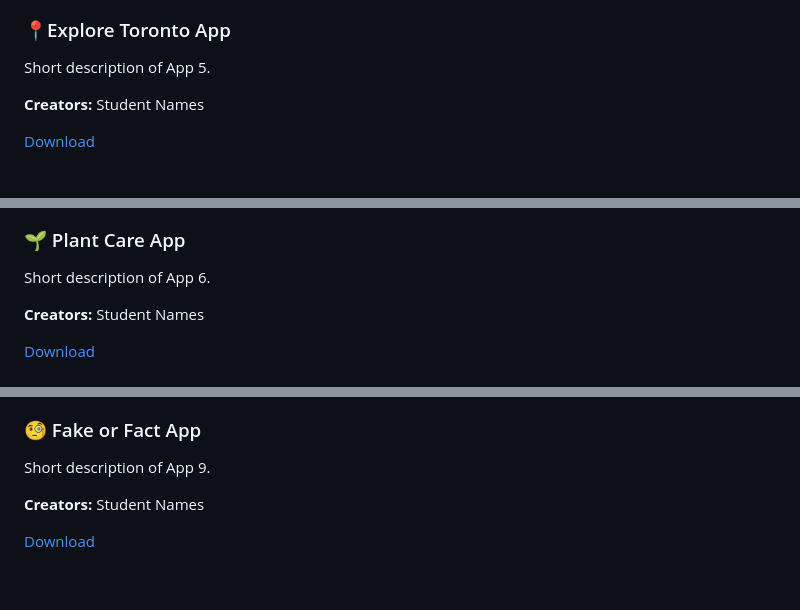
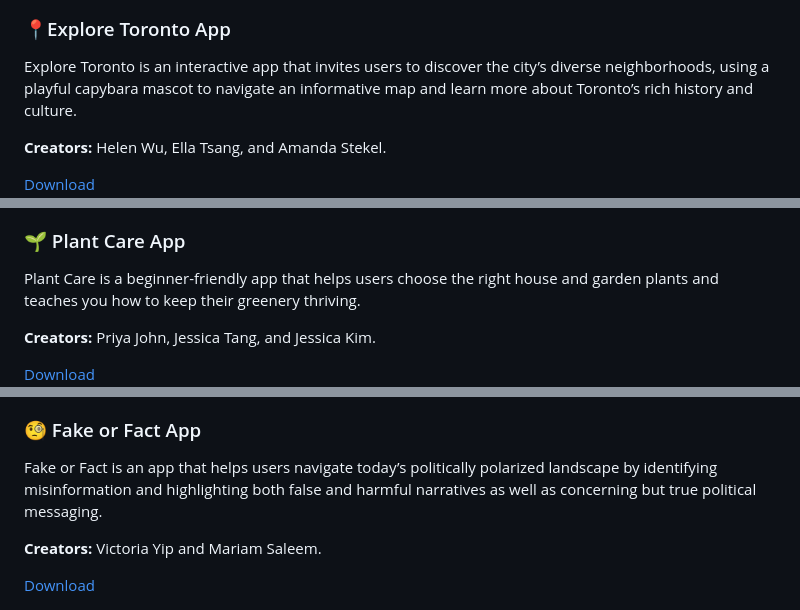
Before and after one commit to artssci/apps2025, a Markdown page: README.md, 3 parts joined by grey strips. Drawn GitHub-style; blank space fills up the shorter version.

```diff
--- a/README.md
+++ b/README.md
@@ -59,16 +59,16 @@ Welcome to our app showcase! Here are 9 amazing apps created by ARTSSCI 3C03 stu
   <div class="app-card">
     <img src="images/app5.png" alt="App 5">
     <h3>📍Explore Toronto App</h3>
-    <p>Short description of App 5.</p>
-    <p><strong>Creators:</strong> Student Names</p>
+    <p>Explore Toronto is an interactive app that invites users to discover the city’s diverse neighborhoods, using a playful capybara mascot to navigate an informative map and learn more about Toronto’s rich history and culture.</p>
+    <p><strong>Creators:</strong> Helen Wu, Ella Tsang, and Amanda Stekel.</p>
     <a href="app5-download-link" target="_blank">Download</a>
   </div>
 
   <div class="app-card">
     <img src="images/app6.png" alt="App 6">
     <h3>🌱 Plant Care App</h3>
-    <p>Short description of App 6.</p>
-    <p><strong>Creators:</strong> Student Names</p>
+    <p>Plant Care is a beginner-friendly app that helps users choose the right house and garden plants and teaches you how to keep their greenery thriving.</p>
+    <p><strong>Creators:</strong> Priya John, Jessica Tang, and Jessica Kim.</p>
     <a href="app6-download-link" target="_blank">Download</a>
   </div>
 
@@ -91,8 +91,8 @@ Welcome to our app showcase! Here are 9 amazing apps created by ARTSSCI 3C03 stu
   <div class="app-card">
     <img src="images/app9.png" alt="App 9">
     <h3>🧐 Fake or Fact App</h3>
-    <p>Short description of App 9.</p>
-    <p><strong>Creators:</strong> Student Names</p>
+    <p>Fake or Fact is an app that helps users navigate today’s politically polarized landscape by identifying misinformation and highlighting both false and harmful narratives as well as concerning but true political messaging.</p>
+    <p><strong>Creators:</strong> Victoria Yip	and Mariam Saleem.</p>
     <a href="app9-download-link" target="_blank">Download</a>
   </div>
 
```
Also changed, not shown: other parts of README.md (+6 -6 lines).
